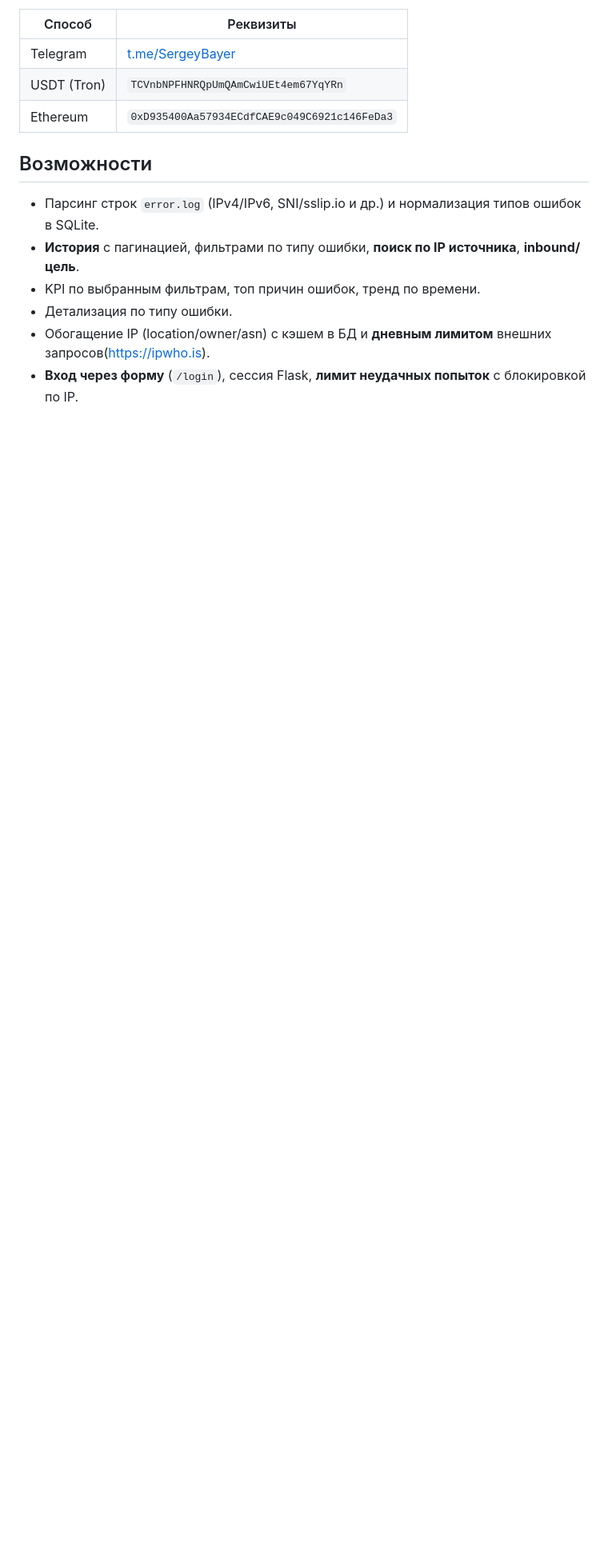
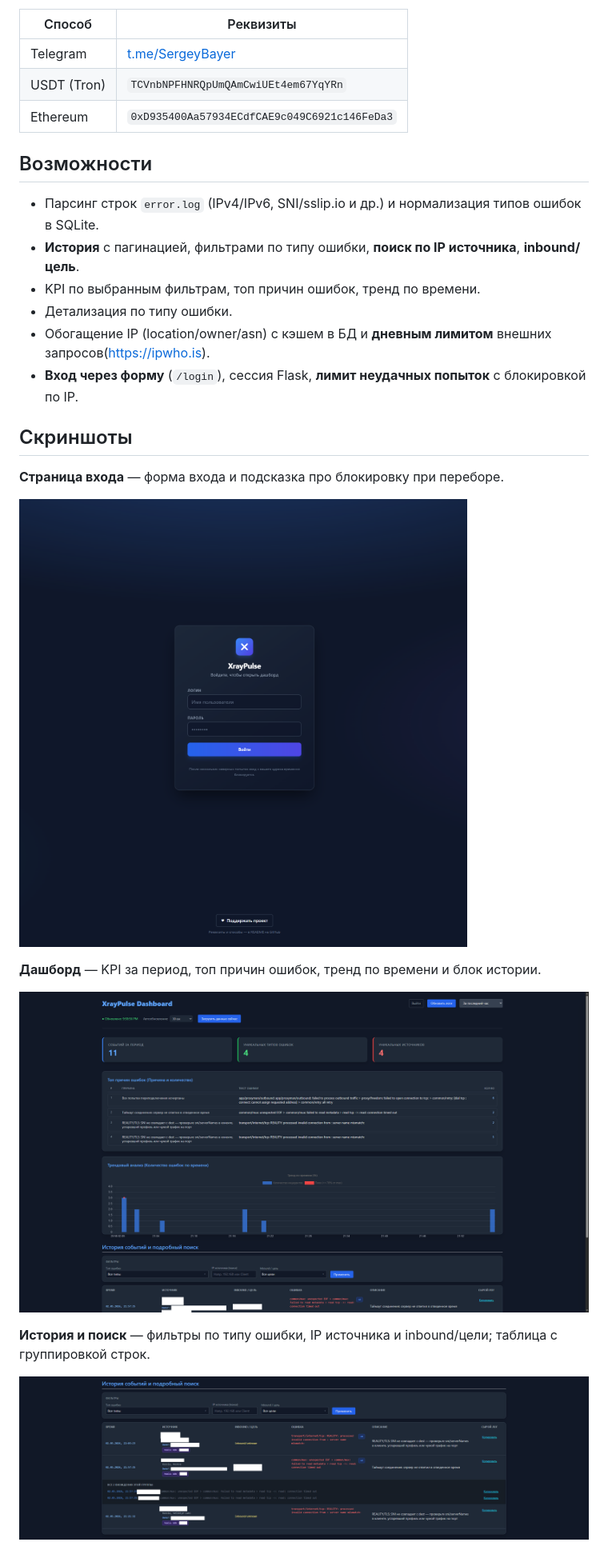
Before and after one commit to modi-dev/XrayPulse, a Markdown page: README.md, the part around one of its changes. Shown at 80% size. GitHub-like rendering; pictures changed too: docs/screenshots/history.png (added), docs/screenshots/login.png (added), docs/screenshots/main.png (added); blank space fills up the shorter version.

Commit message:
Add package.json and package-lock.json for Tailwind CSS setup; enhance README.md with CSS build instructions and add screenshots

```diff
--- a/README.md
+++ b/README.md
@@ -23,3 +23,17 @@
 - Обогащение IP (location/owner/asn) с кэшем в БД и **дневным лимитом** внешних запросов(https://ipwho.is).
 - **Вход через форму** (`/login`), сессия Flask, **лимит неудачных попыток** с блокировкой по IP.
 
+## Скриншоты
+
+**Страница входа** — форма входа и подсказка про блокировку при переборе.
+
+![Страница входа XrayPulse](docs/screenshots/login.png)
+
+**Дашборд** — KPI за период, топ причин ошибок, тренд по времени и блок истории.
+
+![Главный экран дашборда](docs/screenshots/main.png)
+
+**История и поиск** — фильтры по типу ошибки, IP источника и inbound/цели; таблица с группировкой строк.
+
+![История событий и фильтры](docs/screenshots/history.png)
+
```
Also changed, not shown: other parts of README.md (+16 -1 lines), docs/screenshots/drawer.png (added), 7 other files.
